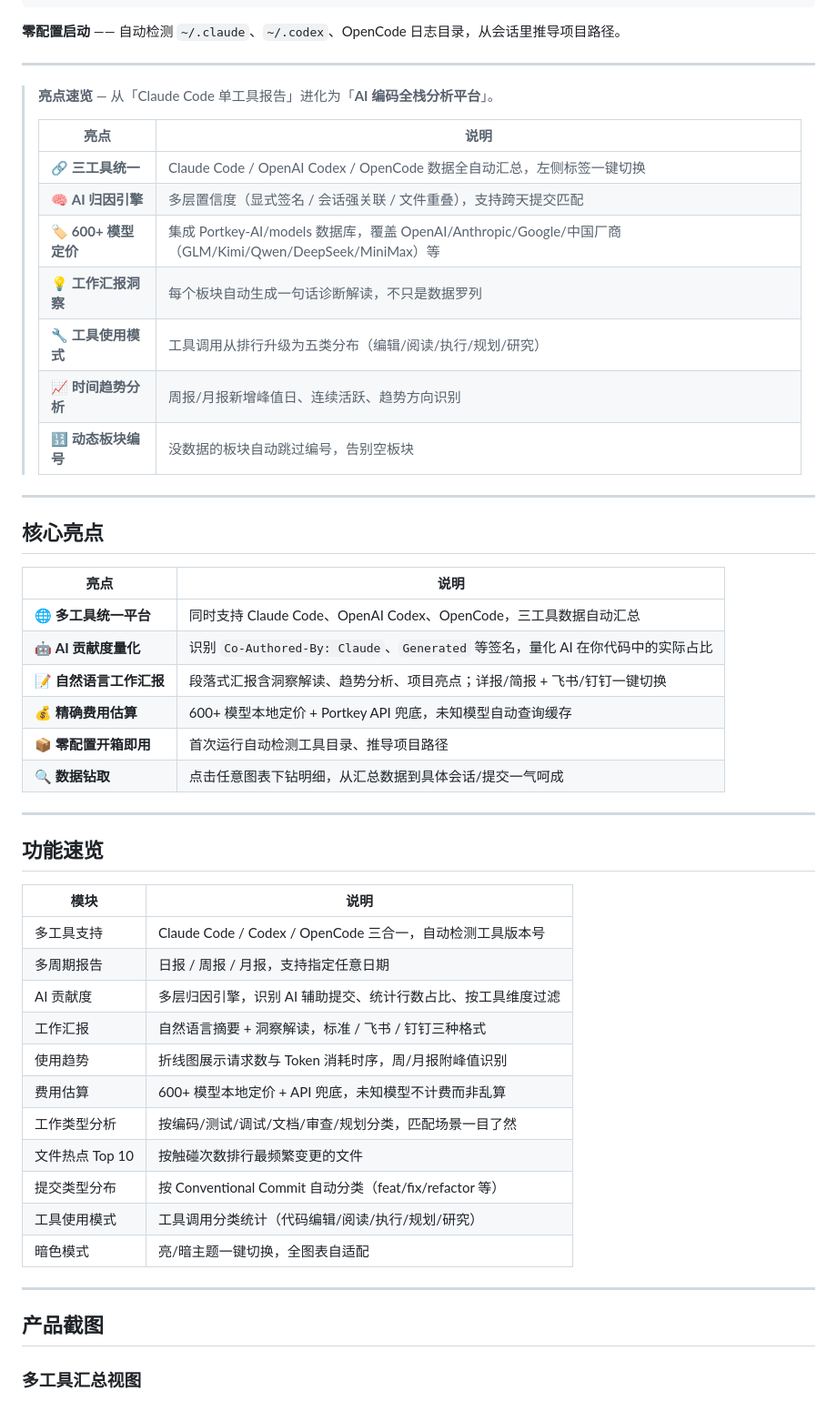
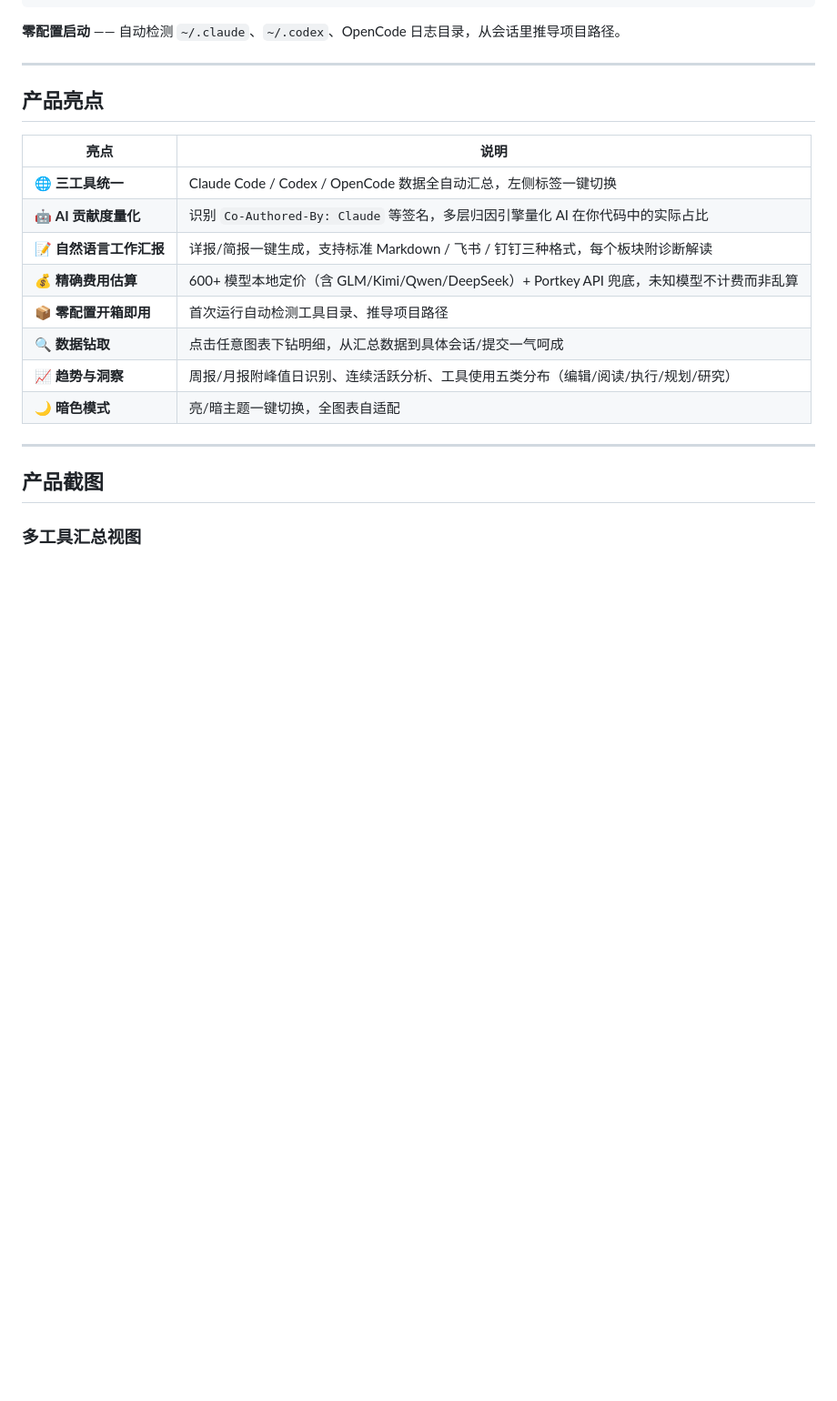
Before and after one commit to yaowen51888-rich/lumencode, a Markdown page: README.md, the part around one of its changes. Shown at 91% size. GitHub-like rendering; blank space fills up the shorter version.

Commit message:
docs(readme): eliminate redundancy, consolidate highlights
- Merge "亮点速览" + "核心亮点" + "功能速览" into single "产品亮点" table
- Reduce 24 rows of overlapping feature lists to 8 distinct highlights
- Trim changelog: v0.3.0 condensed to 3 bullets, v0.2.0/v0.1.0 to one-liners
- Net reduction: 51 lines removed, 12 added

```diff
--- a/README.md
+++ b/README.md
@@ -51,48 +51,18 @@ npx ccusage-report serve
 
 ---
 
-> **亮点速览** — 从「Claude Code 单工具报告」进化为「**AI 编码全栈分析平台**」。
->
-> | 亮点 | 说明 |
-> |------|------|
-> | 🔗 **三工具统一** | Claude Code / OpenAI Codex / OpenCode 数据全自动汇总，左侧标签一键切换 |
-> | 🧠 **AI 归因引擎** | 多层置信度（显式签名 / 会话强关联 / 文件重叠），支持跨天提交匹配 |
-> | 🏷️ **600+ 模型定价** | 集成 Portkey-AI/models 数据库，覆盖 OpenAI/Anthropic/Google/中国厂商（GLM/Kimi/Qwen/DeepSeek/MiniMax）等 |
-> | 💡 **工作汇报洞察** | 每个板块自动生成一句话诊断解读，不只是数据罗列 |
-> | 🔧 **工具使用模式** | 工具调用从排行升级为五类分布（编辑/阅读/执行/规划/研究） |
-> | 📈 **时间趋势分析** | 周报/月报新增峰值日、连续活跃、趋势方向识别 |
-> | 🔢 **动态板块编号** | 没数据的板块自动跳过编号，告别空板块 |
-
----
-
-## 核心亮点
+## 产品亮点
 
 | 亮点 | 说明 |
 |------|------|
-| 🌐 **多工具统一平台** | 同时支持 Claude Code、OpenAI Codex、OpenCode，三工具数据自动汇总 |
-| 🤖 **AI 贡献度量化** | 识别 `Co-Authored-By: Claude`、`Generated` 等签名，量化 AI 在你代码中的实际占比 |
-| 📝 **自然语言工作汇报** | 段落式汇报含洞察解读、趋势分析、项目亮点；详报/简报 + 飞书/钉钉一键切换 |
-| 💰 **精确费用估算** | 600+ 模型本地定价 + Portkey API 兜底，未知模型自动查询缓存 |
+| 🌐 **三工具统一** | Claude Code / Codex / OpenCode 数据全自动汇总，左侧标签一键切换 |
+| 🤖 **AI 贡献度量化** | 识别 `Co-Authored-By: Claude` 等签名，多层归因引擎量化 AI 在你代码中的实际占比 |
+| 📝 **自然语言工作汇报** | 详报/简报一键生成，支持标准 Markdown / 飞书 / 钉钉三种格式，每个板块附诊断解读 |
+| 💰 **精确费用估算** | 600+ 模型本地定价（含 GLM/Kimi/Qwen/DeepSeek）+ Portkey API 兜底，未知模型不计费而非乱算 |
 | 📦 **零配置开箱即用** | 首次运行自动检测工具目录、推导项目路径 |
 | 🔍 **数据钻取** | 点击任意图表下钻明细，从汇总数据到具体会话/提交一气呵成 |
-
----
-
-## 功能速览
-
-| 模块 | 说明 |
-|------|------|
-| 多工具支持 | Claude Code / Codex / OpenCode 三合一，自动检测工具版本号 |
-| 多周期报告 | 日报 / 周报 / 月报，支持指定任意日期 |
-| AI 贡献度 | 多层归因引擎，识别 AI 辅助提交、统计行数占比、按工具维度过滤 |
-| 工作汇报 | 自然语言摘要 + 洞察解读，标准 / 飞书 / 钉钉三种格式 |
-| 使用趋势 | 折线图展示请求数与 Token 消耗时序，周/月报附峰值识别 |
-| 费用估算 | 600+ 模型本地定价 + API 兜底，未知模型不计费而非乱算 |
-| 工作类型分析 | 按编码/测试/调试/文档/审查/规划分类，匹配场景一目了然 |
-| 文件热点 Top 10 | 按触碰次数排行最频繁变更的文件 |
-| 提交类型分布 | 按 Conventional Commit 自动分类（feat/fix/refactor 等） |
-| 工具使用模式 | 工具调用分类统计（代码编辑/阅读/执行/规划/研究） |
-| 暗色模式 | 亮/暗主题一键切换，全图表自适配 |
+| 📈 **趋势与洞察** | 周报/月报附峰值日识别、连续活跃分析、工具使用五类分布（编辑/阅读/执行/规划/研究） |
+| 🌙 **暗色模式** | 亮/暗主题一键切换，全图表自适配 |
 
 ---
 
```
Also changed, not shown: other parts of README.md (+5 -14 lines).
